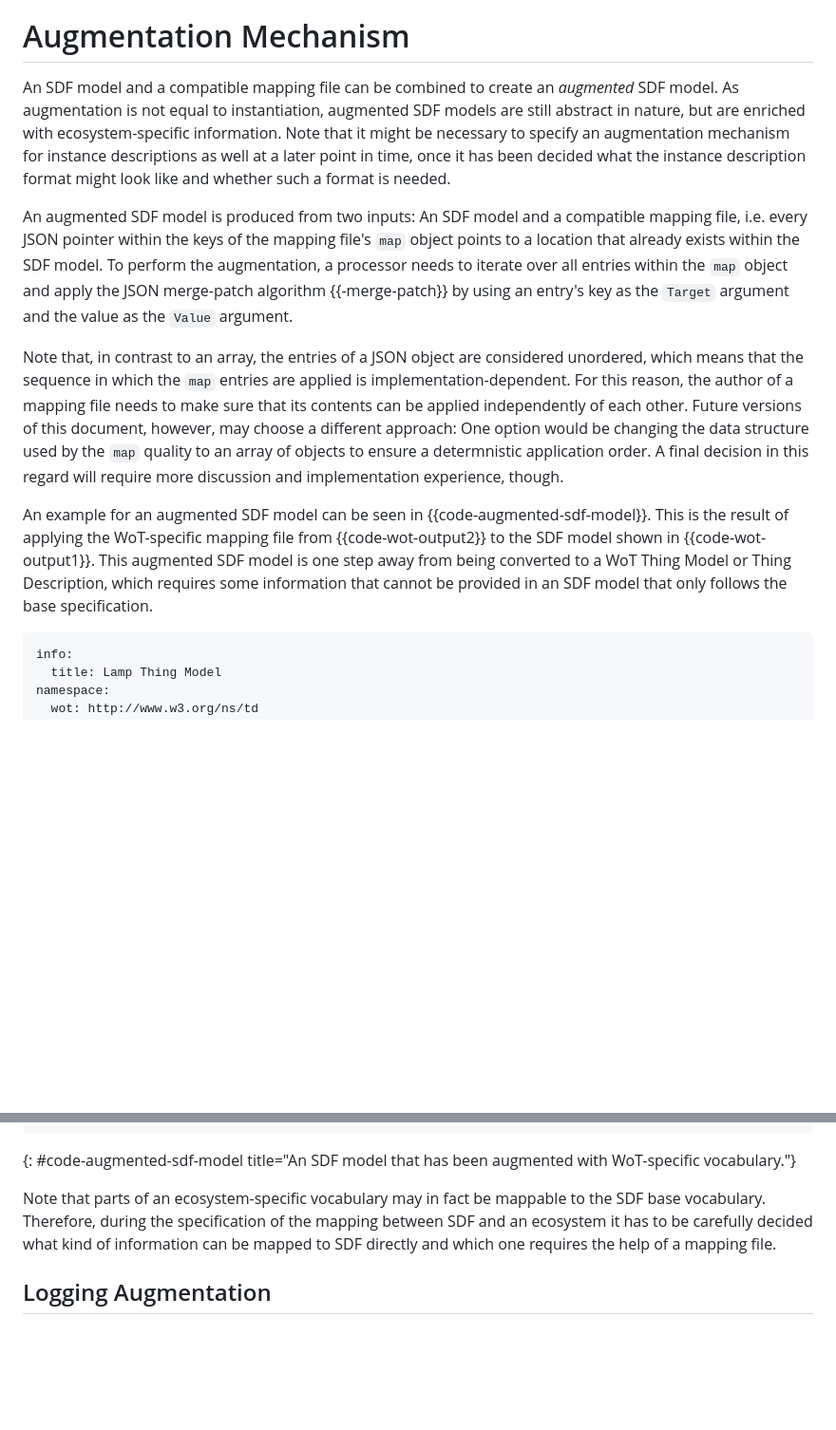
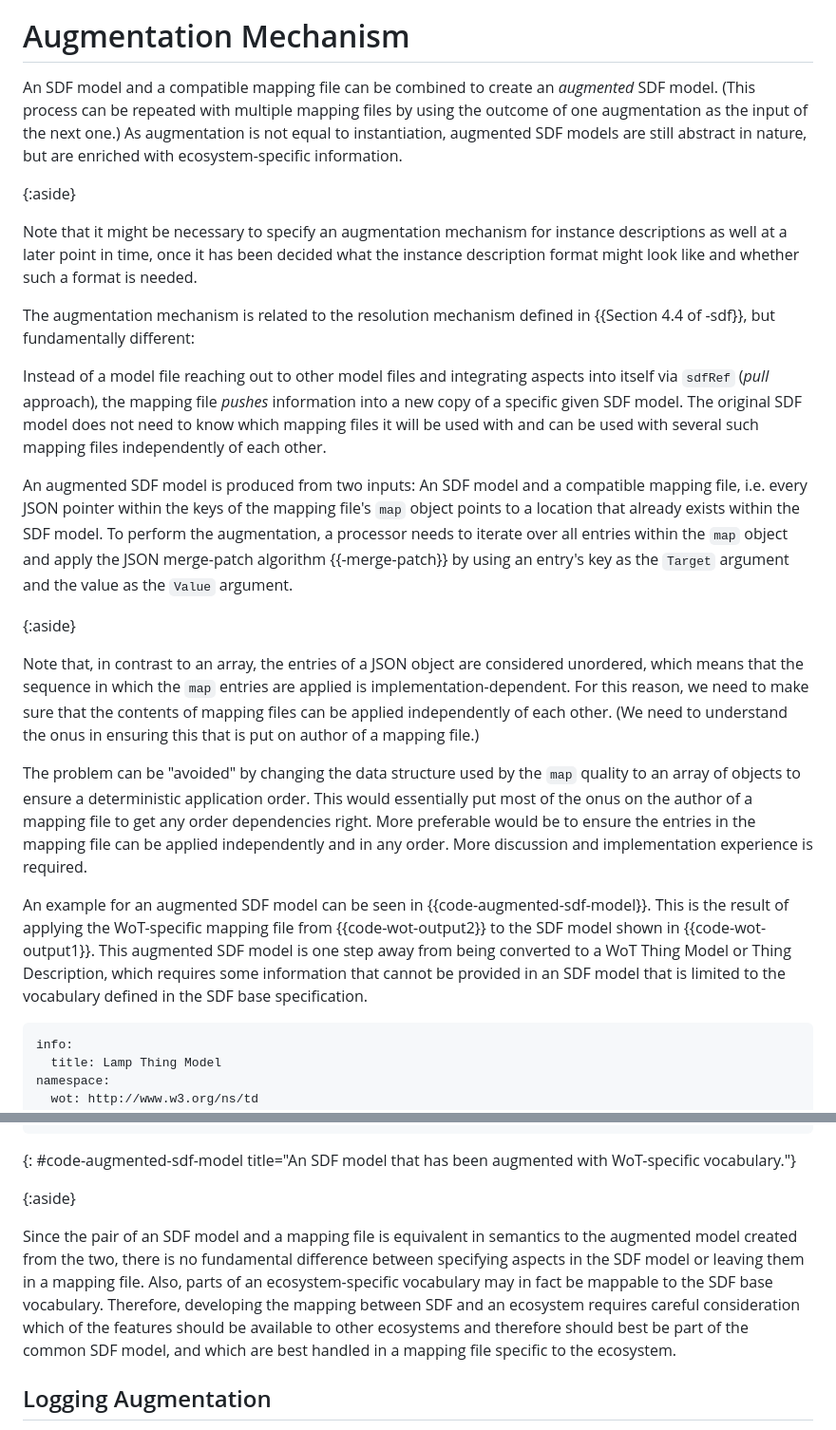
Before and after one commit to cabo/sdf-mapping, a Markdown page: draft-bormann-asdf-sdf-mapping.md, 2 parts joined by grey strips. Shown at 95% size. GitHub-like rendering; blank space fills up the shorter version.

Commit message:
Add information to the definition of augmentation

```diff
--- a/draft-bormann-asdf-sdf-mapping.md
+++ b/draft-bormann-asdf-sdf-mapping.md
@@ -313,23 +313,52 @@ using the "`‑`" syntax introduced in the penultimate paragraph of
 # Augmentation Mechanism
 
 <!-- TODO: Discuss used terminology -->
-An SDF model and a compatible mapping file can be combined to create an _augmented_ SDF model.
-As augmentation is not equal to instantiation, augmented SDF models are still abstract in nature, but are enriched with ecosystem-specific information.
+An SDF model and a compatible mapping file can be combined to create
+an _augmented_ SDF model.
+(This process can be repeated with multiple mapping files by using the
+outcome of one augmentation as the input of the next one.)
+As augmentation is not equal to instantiation, augmented SDF models
+are still abstract in nature, but are enriched with ecosystem-specific
+information.
+
+{:aside}
+>
 Note that it might be necessary to specify an augmentation mechanism for instance descriptions as well at a later point in time, once it has been decided what the instance description format might look like and whether such a format is needed.
+
+The augmentation mechanism is related to the resolution mechanism
+defined in {{Section 4.4 of -sdf}}, but fundamentally different:
+
+Instead of a model file reaching out to other model files and
+integrating aspects into itself via `sdfRef` (*pull* approach), the
+mapping file *pushes* information into a new copy of a specific given
+SDF model.
+The original SDF model does not need to know which mapping files it
+will be used with and can be used with several such mapping files
+independently of each other.
 
 An augmented SDF model is produced from two inputs: An SDF model and a compatible mapping file, i.e. every JSON pointer within the keys of the mapping file's `map` object points to a location that already exists within the SDF model.
 To perform the augmentation, a processor needs to iterate over all entries within the `map` object and apply the JSON merge-patch algorithm {{-merge-patch}} by using an entry's key as the `Target` argument and the value as the `Value` argument.
 
+{:aside}
+>
 Note that, in contrast to an array, the entries of a JSON object are considered unordered, which means that the sequence in which the `map` entries are applied is implementation-dependent.
-For this reason, the author of a mapping file needs to make sure that its contents can be applied independently of each other.
-Future versions of this document, however, may choose a different approach:
-One option would be changing the data structure used by the `map` quality to an array of objects to ensure a determnistic application order.
-A final decision in this regard will require more discussion and implementation experience, though.
+For this reason, we need to make sure that the contents of mapping
+files can be applied independently of each other.
+(We need to understand the onus in
+ensuring this that is put on author of a mapping file.)
+>
+The problem can be "avoided" by changing the data structure used by the `map` quality to an array of objects to ensure a deterministic application order.
+This would essentially put most of the onus on the author of a mapping
+file to get any order dependencies right.
+More preferable would be to ensure the entries in the mapping file can
+be applied independently and in any order.
+More discussion and implementation experience is required.
 
 An example for an augmented SDF model can be seen in {{code-augmented-sdf-model}}.
 This is the result of applying the WoT-specific mapping file from {{code-wot-output2}} to the SDF model shown in {{code-wot-output1}}.
 This augmented SDF model is one step away from being converted to a WoT Thing Model or Thing Description,
-which requires some information that cannot be provided in an SDF model that only follows the base specification.
+which requires some information that cannot be provided in an SDF
+model that is limited to the vocabulary defined in the SDF base specification.
 
 <!-- TODO: Prefix WoT-specific qualities with wot:? -->
 ~~~json-from-yaml
@@ -355,9 +384,19 @@ sdfObject:
 ~~~
 {: #code-augmented-sdf-model title="An SDF model that has been augmented with WoT-specific vocabulary."}
 
-Note that parts of an ecosystem-specific vocabulary may in fact be mappable to the SDF base vocabulary.
-Therefore, during the specification of the mapping between SDF and an ecosystem it has to be carefully decided
-what kind of information can be mapped to SDF directly and which one requires the help of a mapping file.
+{:aside}
+>
+Since the pair of an SDF model and a mapping file is equivalent in
+semantics to the augmented model created from the two, there is no
+fundamental difference between specifying aspects in the SDF model or
+leaving them in a mapping file.
+Also, parts of an ecosystem-specific vocabulary may in fact be
+mappable to the SDF base vocabulary.
+Therefore, developing the mapping between SDF and an ecosystem
+requires careful consideration which of the features should be available
+to other ecosystems and therefore should best be part of the common
+SDF model, and which are best handled in a mapping file specific to the
+ecosystem.
 
 <!-- TODO: Also needs to take NIPC into account somewhere -->
 
```
